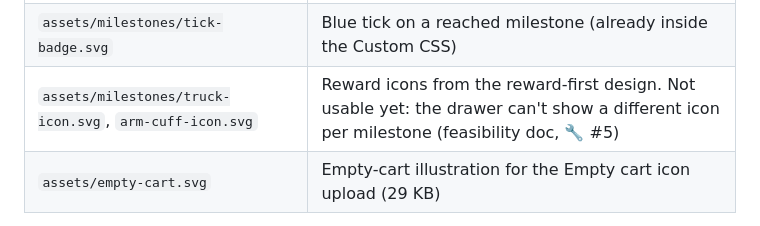
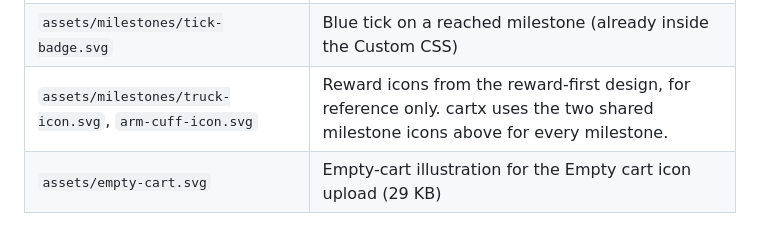
Before and after one commit to devx-shopify/cartx-app, a Markdown page: docs/freed/freed-cart-setup-guide.md, the part around the change. Rendered like a GitHub page.

```diff
--- a/docs/freed/freed-cart-setup-guide.md
+++ b/docs/freed/freed-cart-setup-guide.md
@@ -12,7 +12,7 @@ How to set up the FREED cart design (Figma "FREED / CartX") on FREED's store usi
 | `assets/milestones/gift-icon.svg` | Milestone icon, not yet reached (dark gift, from Figma) |
 | `assets/milestones/gift-icon-reached.svg` | Milestone icon, reached (white gift on the pink dot, from Figma) |
 | `assets/milestones/tick-badge.svg` | Blue tick on a reached milestone (already inside the Custom CSS) |
-| `assets/milestones/truck-icon.svg`, `arm-cuff-icon.svg` | Reward icons from the reward-first design. Not usable yet: the drawer can't show a different icon per milestone (feasibility doc, 🔧 #5) |
+| `assets/milestones/truck-icon.svg`, `arm-cuff-icon.svg` | Reward icons from the reward-first design, for reference only. cartx uses the two shared milestone icons above for every milestone. |
 | `assets/empty-cart.svg` | Empty-cart illustration for the Empty cart icon upload (29 KB) |
 
 **Values marked *(placeholder)*** come from the Figma mock-up. Replace them with FREED's real offers, products and copy.
```
Also changed, not shown: docs/freed/freed-cart-dev-plan.md (added, +275 -0 lines), docs/freed/freed-cart-feasibility.md (+4 -4 lines).
